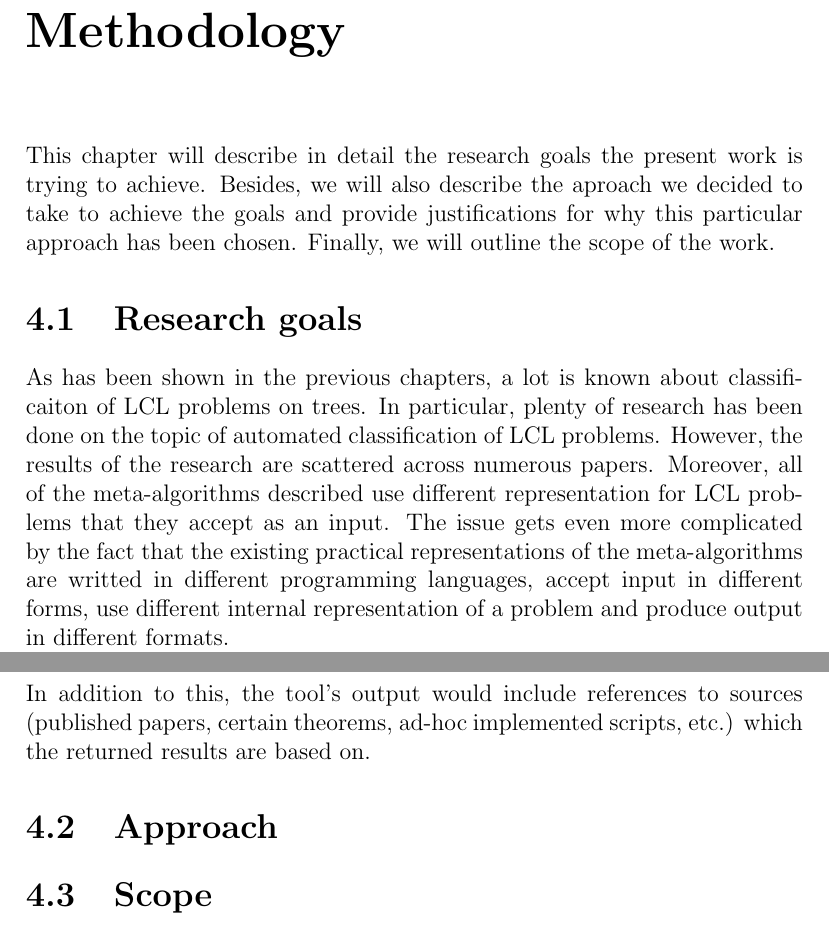
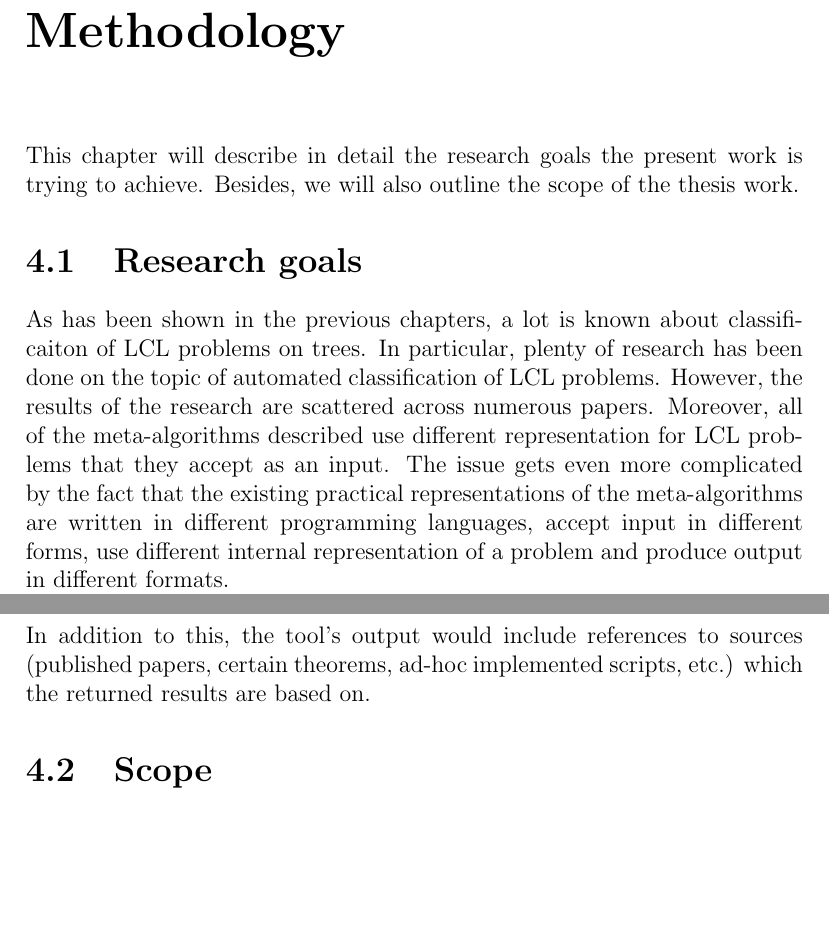
Before and after one commit to AleksTeresh/lcl-classifier, a LaTeX thesis (report/thesis-example.tex, which reads report/4methods.tex): two parts of pages 35 and 36 of 46 before the commit and two parts of pages 35 and 36 of 45 after it, joined at a grey line, cut so that both start at the same text, the shorter picture padded with empty space. Compiled offline with pdfLaTeX.

Commit message:
text: remove approach section from methodology chapter

```diff
--- a/report/4methods.tex
+++ b/report/4methods.tex
@@ -2,9 +2,7 @@
 \label{chapter:methods}
 
 This chapter will describe in detail the research goals the present work
-is trying to achieve. Besides, we will also describe the aproach we decided
-to take to achieve the goals and provide justifications for why this particular
-approach has been chosen. Finally, we will outline the scope of the work.
+is trying to achieve. Besides, we will also outline the scope of the thesis work.
 
 \section{Research goals}
 
@@ -15,7 +13,7 @@ results of the research are scattered across numerous papers. Moreover,
 all of the meta-algorithms described use different representation for LCL
 problems that they accept as an input.
 The issue gets even more complicated by the fact that the existing practical representations
-of the meta-algorithms are writted in different programming languages, accept input in
+of the meta-algorithms are written in different programming languages, accept input in
 different forms,
 use different internal representation of a problem and produce output in different
 formats.
@@ -34,10 +32,6 @@ problems. As an example, we image the following two types of queries:
 In addition to this, the tool’s output would include references to sources
 (published papers, certain theorems, ad-hoc implemented scripts, etc.)
 which the returned results are based on.
-
-\section{Approach}
-
-
 
 \section{Scope}
 
```
